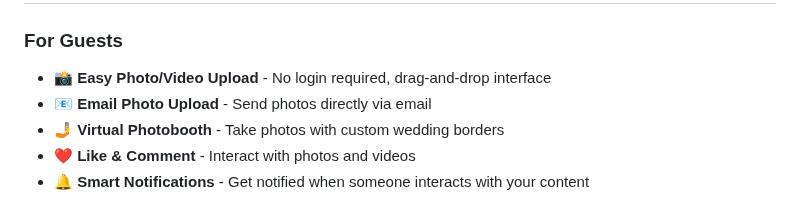
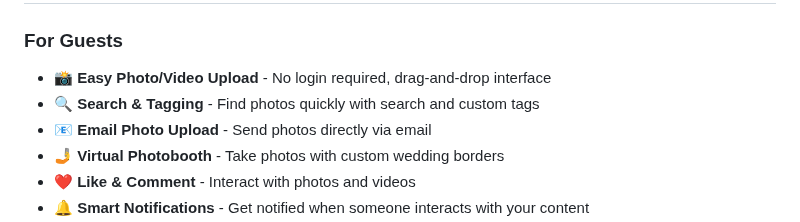
Before and after one commit to chartmann1590/VowVault, a Markdown page: README.md, the part around the change. GitHub-like rendering.

```diff
--- a/README.md
+++ b/README.md
@@ -19,6 +19,7 @@ A beautiful, self-hosted wedding photo gallery application that allows wedding g
 
 ### For Guests
 - 📸 **Easy Photo/Video Upload** - No login required, drag-and-drop interface
+- 🔍 **Search & Tagging** - Find photos quickly with search and custom tags
 - 📧 **Email Photo Upload** - Send photos directly via email
 - 🤳 **Virtual Photobooth** - Take photos with custom wedding borders
 - ❤️ **Like & Comment** - Interact with photos and videos
```
Also changed, not shown: docs/features.md (+27 -0 lines), docs/usage.md (+22 -10 lines).
